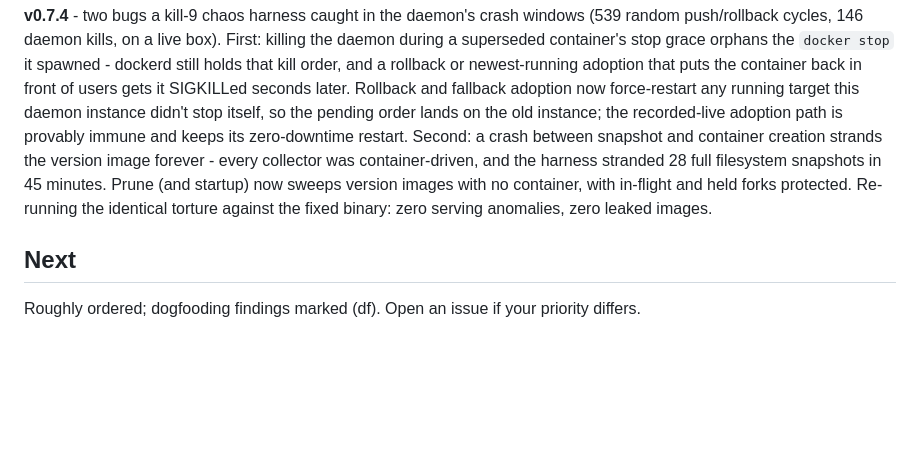
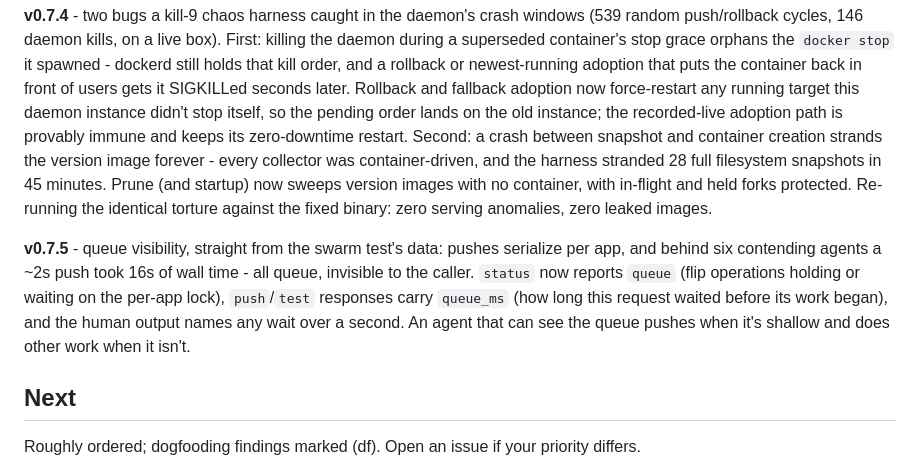
Before and after one commit to StefanIancu/hotlane, a Markdown page: docs/roadmap.md, the part around one of its changes. Drawn GitHub-style; blank space fills up the shorter version.

Commit message:
v0.7.5: queue visibility for contending agents
Co-Authored-By: Claude Fable 5 <noreply@anthropic.com>

```diff
--- a/docs/roadmap.md
+++ b/docs/roadmap.md
@@ -34,6 +34,8 @@ Last updated: 2026-07-22 (v0.7.4).
 
 **v0.7.4** - two bugs a kill-9 chaos harness caught in the daemon's crash windows (539 random push/rollback cycles, 146 daemon kills, on a live box). First: killing the daemon during a superseded container's stop grace orphans the `docker stop` it spawned - dockerd still holds that kill order, and a rollback or newest-running adoption that puts the container back in front of users gets it SIGKILLed seconds later. Rollback and fallback adoption now force-restart any running target this daemon instance didn't stop itself, so the pending order lands on the old instance; the recorded-live adoption path is provably immune and keeps its zero-downtime restart. Second: a crash between snapshot and container creation strands the version image forever - every collector was container-driven, and the harness stranded 28 full filesystem snapshots in 45 minutes. Prune (and startup) now sweeps version images with no container, with in-flight and held forks protected. Re-running the identical torture against the fixed binary: zero serving anomalies, zero leaked images.
 
+**v0.7.5** - queue visibility, straight from the swarm test's data: pushes serialize per app, and behind six contending agents a ~2s push took 16s of wall time - all queue, invisible to the caller. `status` now reports `queue` (flip operations holding or waiting on the per-app lock), `push`/`test` responses carry `queue_ms` (how long this request waited before its work began), and the human output names any wait over a second. An agent that can see the queue pushes when it's shallow and does other work when it isn't.
+
 ## Next
 
 Roughly ordered; dogfooding findings marked (df). Open an issue if your priority differs.
```
Also changed, not shown: other parts of docs/roadmap.md (+1 -1 lines).
